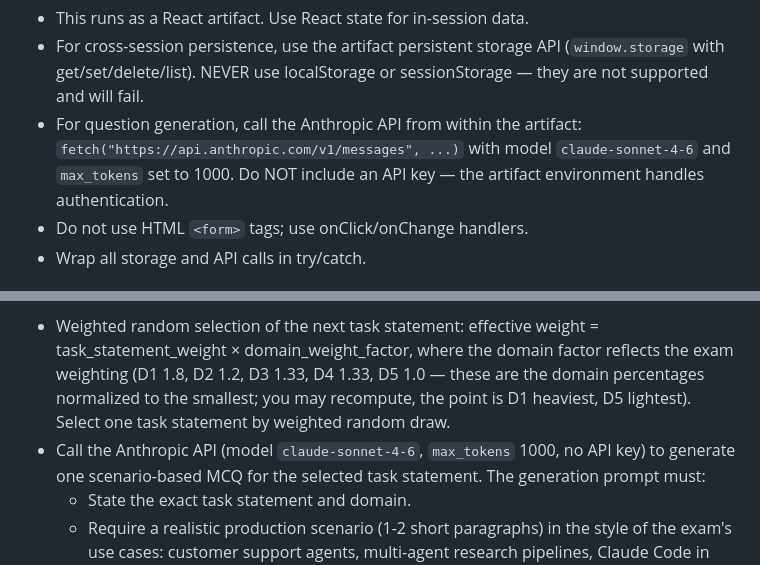
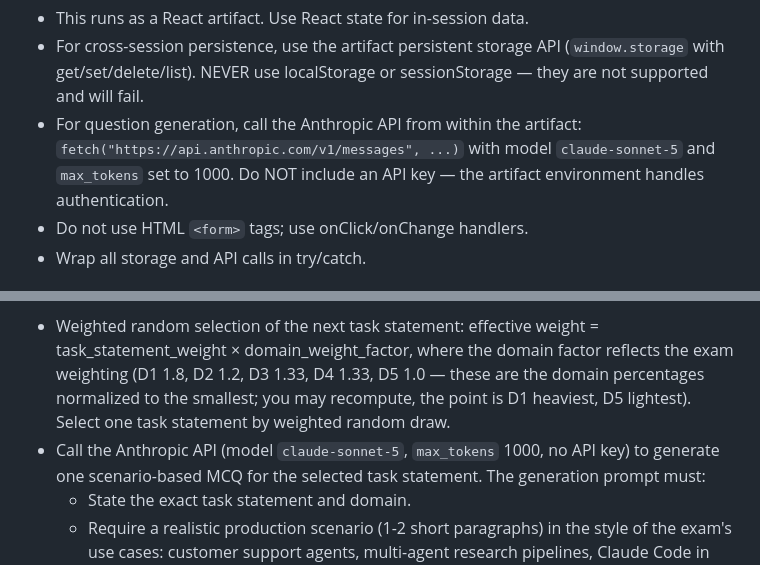
Before and after one commit to tfurland-la/Consulting-python, a Markdown page: practice-exam/practice_exam_build_prompt.md, 2 parts joined by grey strips. Drawn GitHub-style.

Commit message:
Update practice exam to use claude-sonnet-5
Both the build prompt (two references) and the spec (one reference)
pointed to claude-sonnet-4-6. Updated all three to the current model.

```diff
--- a/practice-exam/practice_exam_build_prompt.md
+++ b/practice-exam/practice_exam_build_prompt.md
@@ -25,7 +25,7 @@ Key environment facts you must honor throughout:
   sessionStorage — they are not supported and will fail.
 - For question generation, call the Anthropic API from within the artifact:
   `fetch("https://api.anthropic.com/v1/messages", ...)` with model
-  `claude-sonnet-4-6` and `max_tokens` set to 1000. Do NOT include an API key —
+  `claude-sonnet-5` and `max_tokens` set to 1000. Do NOT include an API key —
   the artifact environment handles authentication.
 - Do not use HTML `<form>` tags; use onClick/onChange handlers.
 - Wrap all storage and API calls in try/catch.
@@ -346,7 +346,7 @@ Requirements:
   the exam weighting (D1 1.8, D2 1.2, D3 1.33, D4 1.33, D5 1.0 — these are the
   domain percentages normalized to the smallest; you may recompute, the point is
   D1 heaviest, D5 lightest). Select one task statement by weighted random draw.
-- Call the Anthropic API (model `claude-sonnet-4-6`, `max_tokens` 1000, no API
+- Call the Anthropic API (model `claude-sonnet-5`, `max_tokens` 1000, no API
   key) to generate one scenario-based MCQ for the selected task statement. The
   generation prompt must:
   - State the exact task statement and domain.
```
Also changed, not shown: practice-exam/practice_exam_spec.md (+1 -1 lines).
